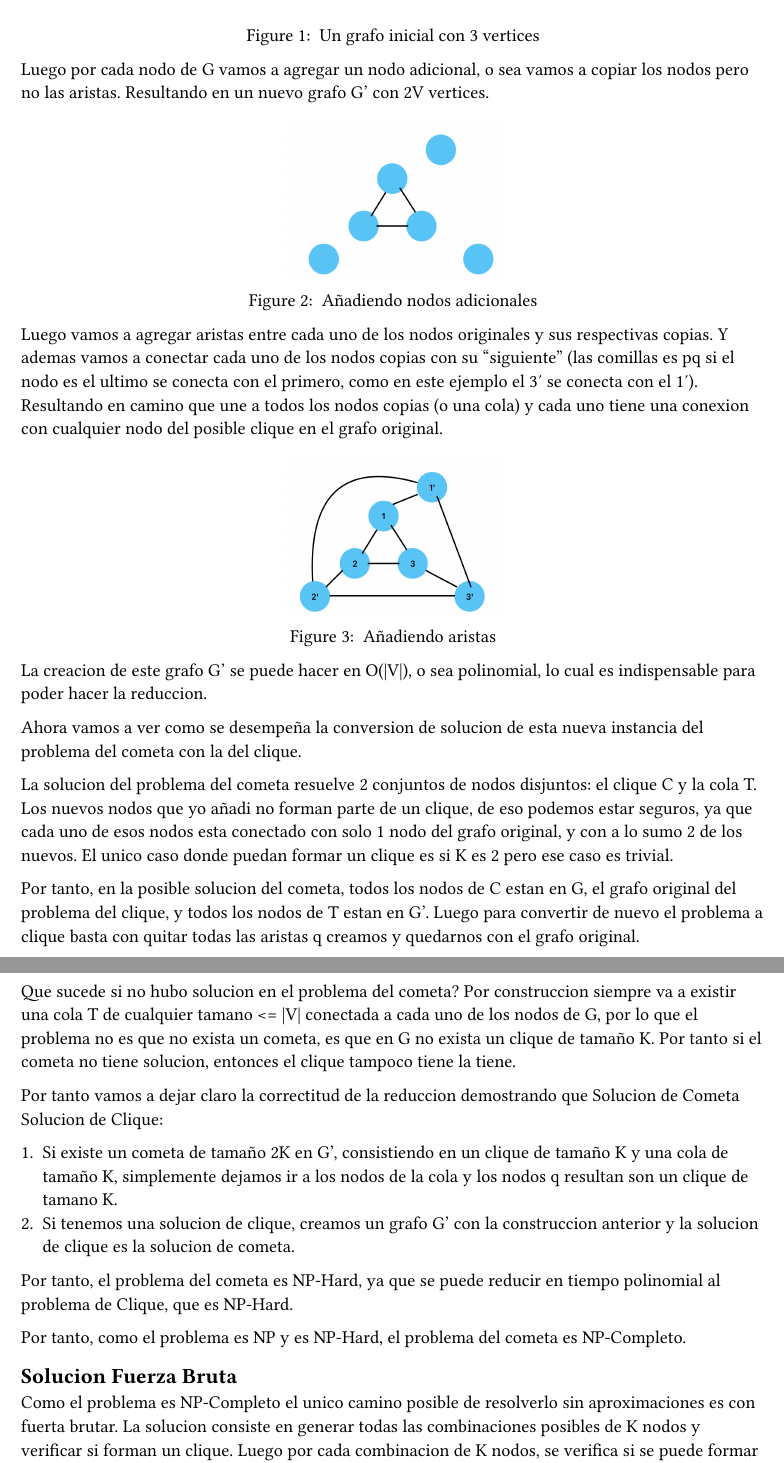
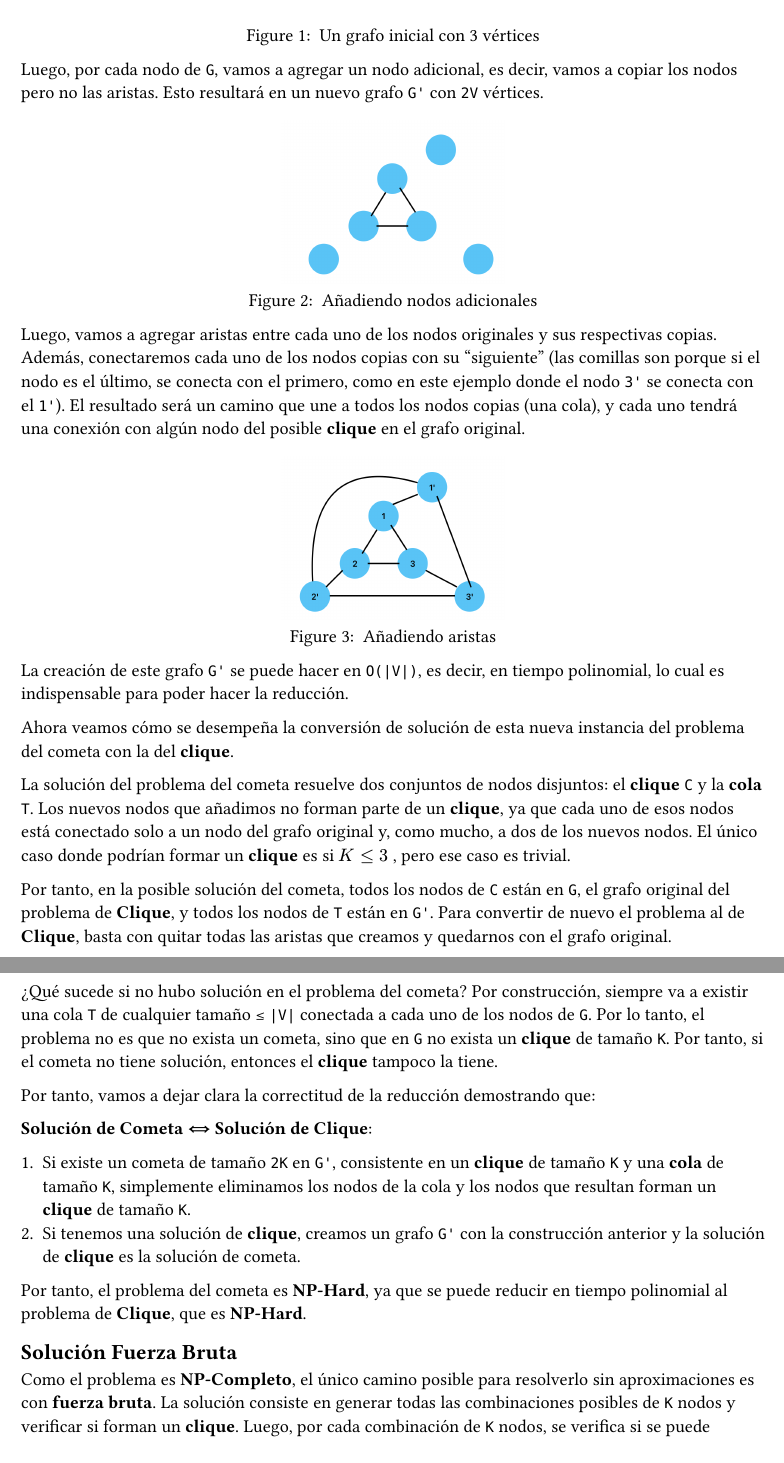
Before and after one commit to hmrguez/DAA, a Typst document (p3/proof.typ): two parts of pages 2 and 3 of 3, joined at a grey line, cut so that both start at the same text. The pictures show the PDF file p3/proof.pdf that the author committed with the source.

Commit message:
Fixed typos and ready to deliver

```diff
--- a/p3/proof.typ
+++ b/p3/proof.typ
@@ -2,51 +2,54 @@
 
 == Orden
 
-=== Definicion
+=== Definición
 
-Dado un grafo `G=(V,E)` y un entero `K` determine si existe un cometa de tamano `2K` en el grafo.
-- Un cometa consiste de un clique de tamano `K` y `K` nodos adicionales en una cola
-- La cola es un camino de nodos conectado a 1 nodo del clique
-- El clique y la cola no comparten nodos
+Dado un grafo `G=(V,E)` y un entero `K`, determine si existe un cometa de tamaño `2K` en el grafo.
+- Un cometa consiste en un *clique* de tamaño `K` y `K` nodos adicionales en una *cola*.
+- La cola es un camino de nodos conectado a 1 nodo del *clique*.
+- El *clique* y la *cola* no comparten nodos.
 
-Formalmente la entrada del problema consiste en el grafo G y un entero K y la salida son 2 conjuntos de tamano K, C y T, tal que C es un clique de tamano K, T es una cola de tamano K y el grafo inducido por C y T es un cometa de tamano 2K en G.
+Formalmente, la entrada del problema consiste en el grafo `G` y un entero `K`. La salida son 2 conjuntos de tamaño `K`, `C` y `T`, tales que `C` es un *clique* de tamaño `K`, `T` es una *cola* de tamaño `K`, y el grafo inducido por `C` y `T` es un cometa de tamaño `2K` en `G`.
 
-El objetivo es demostrar que este problema es NP-Completo.
+El objetivo es demostrar que este problema es *NP-Completo*.
 
-== Demostracion
+== Demostración
 
-Para demostrar que este problema es NP-Completo necesitamos demostrar 2 cosas: que el problema es NP y que es reducible a algun problema NP-Hard.
+Para demostrar que este problema es *NP-Completo*, necesitamos demostrar dos cosas: que el problema pertenece a *NP* y que es reducible a algún problema *NP-Hard*.
 
 === NP
 
-Para demostrar que el problema es NP, necesitamos demostrar que dada una solucion, podemos verificar en tiempo polinomial si es correcta.
+Para demostrar que el problema pertenece a *NP*, necesitamos demostrar que, dada una solución, podemos verificar en tiempo polinomial si es correcta.
 
-Dada una solucion consistiendo en un grafo G y un subgrafo solucion G' de tamaño 2K, dividido en su supuesto clique C y cola T, podemos verificar en tiempo polinomial si G' es un cometa de tamaño 2K en G. Para esto, necesitamos verificar que G' consiste de un clique de tamaño K y una cola de tamaño K, que la cola esta conectada a exactamente 1 nodo del clique y que el clique y la cola no comparten nodos.
+Dada una solución que consiste en un grafo `G` y un subgrafo solución `G'` de tamaño `2K`, dividido en su supuesto *clique* `C` y *cola* `T`, podemos verificar en tiempo polinomial si `G'` es un cometa de tamaño `2K` en `G`. Para ello, necesitamos verificar que:
+- `G'` consiste en un *clique* de tamaño `K` y una *cola* de tamaño `K`,
+- La *cola* está conectada a exactamente un nodo del *clique*, y
+- El *clique* y la *cola* no comparten nodos.
 
-1. Comprobar que C es un clique de tamaño K. Esto se puede hacer en tiempo O(K^2) verificando que cada par de nodos en C esta conectado en el grafo original.
-2. Verificar que todos los vertices en T estan conectados entre si y existe uno de ellos conectado a un nodo en C. Esto se puede hacer en tiempo O(K^2)
-3. Comprobar que la interseccion de C y T es vacia. Esto se puede hacer en tiempo O(Klog(k)), usando un set para almacenar los nodos de C y verificando si algun nodo de T esta en el set.
+1. Comprobar que `C` es un *clique* de tamaño `K`. Esto se puede hacer en tiempo `O(K^2)` verificando que cada par de nodos en `C` está conectado en el grafo original.
+2. Verificar que todos los vértices en `T` están conectados entre sí y que existe uno de ellos conectado a un nodo en `C`. Esto se puede hacer en tiempo `O(K^2)`.
+3. Comprobar que la intersección de `C` y `T` es vacía. Esto se puede hacer en tiempo `O(K log K)`, usando un conjunto para almacenar los nodos de `C` y verificando si algún nodo de `T` está en el conjunto.
 
-> En total, la verificacion de una solucion toma tiempo O(K^2) + O(K^2) + O(Klog(K)) = O(K^2) = O(n^2) donde n es el tamaño del grafo G.
+En total, la verificación de una solución toma tiempo `O(K^2) + O(K^2) + O(K log K) = O(K^2) = O(n^2)`, donde `n` es el tamaño del grafo `G`.
 
-Por tanto, podemos verificar en tiempo polinomial si una solucion es correcta, por lo que el problema es NP.
+Por tanto, podemos verificar en tiempo polinomial si una solución es correcta, lo que demuestra que el problema pertenece a *NP*.
 
-=== Reduccion a NP-Hard
+=== Reducción a NP-Hard
 
-Usemos el problema de Clique para demostrar que el problema es NP-Hard. El problema de Clique consiste en determinar si un grafo G tiene un clique de tamaño K.
+Usemos el problema de *Clique* para demostrar que este problema es *NP-Hard*. El problema de *Clique* consiste en determinar si un grafo `G` tiene un *clique* de tamaño `K`.
 
-Empecemos con una instancia del problema de Clique, un grafo G y un entero K, luego vamos a transformarlo en una instancia de nuestro problema.
+Empecemos con una instancia del problema de *Clique*, un grafo `G` y un entero `K`, y luego vamos a transformarlo en una instancia de nuestro problema.
 
-Vamos a copiar el grafo G exactamente como esta.
+Vamos a copiar el grafo `G` exactamente como está.
 
 #figure(
   image("1.png", width: 30%),
   caption: [
-    Un grafo inicial con 3 vertices
+    Un grafo inicial con 3 vértices
   ],
 )
 
-Luego por cada nodo de G vamos a agregar un nodo adicional, o sea vamos a copiar los nodos pero no las aristas. Resultando en un nuevo grafo G' con 2V vertices.
+Luego, por cada nodo de `G`, vamos a agregar un nodo adicional, es decir, vamos a copiar los nodos pero no las aristas. Esto resultará en un nuevo grafo `G'` con `2V` vértices.
 
 #figure(
   image("2.png", width: 30%),
@@ -55,7 +58,7 @@ Luego por cada nodo de G vamos a agregar un nodo adicional, o sea vamos a copiar
   ],
 )
 
-Luego vamos a agregar aristas entre cada uno de los nodos originales y sus respectivas copias. Y ademas vamos a conectar cada uno de los nodos copias con su "siguiente" (las comillas es pq si el nodo es el ultimo se conecta con el primero, como en este ejemplo el 3' se conecta con el 1'). Resultando en camino que une a todos los nodos copias (o una cola) y cada uno tiene una conexion con cualquier nodo del posible clique en el grafo original.
+Luego, vamos a agregar aristas entre cada uno de los nodos originales y sus respectivas copias. Además, conectaremos cada uno de los nodos copias con su "siguiente" (las comillas son porque si el nodo es el último, se conecta con el primero, como en este ejemplo donde el nodo `3'` se conecta con el `1'`). El resultado será un camino que une a todos los nodos copias (una cola), y cada uno tendrá una conexión con algún nodo del posible *clique* en el grafo original.
 
 #figure(
   image("3.png", width: 30%),
@@ -64,25 +67,25 @@ Luego vamos a agregar aristas entre cada uno de los nodos originales y sus respe
   ],
 )
 
-La creacion de este grafo G' se puede hacer en O(|V|), o sea polinomial, lo cual es indispensable para poder hacer la reduccion.
+La creación de este grafo `G'` se puede hacer en `O(|V|)`, es decir, en tiempo polinomial, lo cual es indispensable para poder hacer la reducción.
 
-Ahora vamos a ver como se desempeña la conversion de solucion de esta nueva instancia del problema del cometa con la del clique.
+Ahora veamos cómo se desempeña la conversión de solución de esta nueva instancia del problema del cometa con la del *clique*.
 
-La solucion del problema del cometa resuelve 2 conjuntos de nodos disjuntos: el clique C y la cola T. Los nuevos nodos que yo añadi no forman parte de un clique, de eso podemos estar seguros, ya que cada uno de esos nodos esta conectado con solo 1 nodo del grafo original, y con a lo sumo 2 de los nuevos. El unico caso donde puedan formar un clique es si K es 2 pero ese caso es trivial.
+La solución del problema del cometa resuelve dos conjuntos de nodos disjuntos: el *clique* `C` y la *cola* `T`. Los nuevos nodos que añadimos no forman parte de un *clique*, ya que cada uno de esos nodos está conectado solo a un nodo del grafo original y, como mucho, a dos de los nuevos nodos. El único caso donde podrían formar un *clique* es si $K #sym.lt.eq 3$ , pero ese caso es trivial.
 
-Por tanto, en la posible solucion del cometa, todos los nodos de C estan en G, el grafo original del problema del clique, y todos los nodos de T estan en G'. Luego para convertir de nuevo el problema a clique basta con quitar todas las aristas q creamos y quedarnos con el grafo original.
+Por tanto, en la posible solución del cometa, todos los nodos de `C` están en `G`, el grafo original del problema de *Clique*, y todos los nodos de `T` están en `G'`. Para convertir de nuevo el problema al de *Clique*, basta con quitar todas las aristas que creamos y quedarnos con el grafo original.
 
-Que sucede si no hubo solucion en el problema del cometa? Por construccion siempre va a existir una cola T de cualquier tamano <= |V| conectada a cada uno de los nodos de G, por lo que el problema no es que no exista un cometa, es que en G no exista un clique de tamaño K. Por tanto si el cometa no tiene solucion, entonces el clique tampoco tiene la tiene.
+¿Qué sucede si no hubo solución en el problema del cometa? Por construcción, siempre va a existir una cola `T` de cualquier tamaño ≤ `|V|` conectada a cada uno de los nodos de `G`. Por lo tanto, el problema no es que no exista un cometa, sino que en `G` no exista un *clique* de tamaño `K`. Por tanto, si el cometa no tiene solución, entonces el *clique* tampoco la tiene.
 
-Por tanto vamos a dejar claro la correctitud de la reduccion demostrando que Solucion de Cometa <--> Solucion de Clique:
+Por tanto, vamos a dejar clara la correctitud de la reducción demostrando que:
 
-1. Si existe un cometa de tamaño 2K en G', consistiendo en un clique de tamaño K y una cola de tamaño K, simplemente dejamos ir a los nodos de la cola y los nodos q resultan son un clique de tamano K.
-2. Si tenemos una solucion de clique, creamos un grafo G' con la construccion anterior y la solucion de clique es la solucion de cometa.
+*Solución de Cometa #sym.arrow.l.r.double Solución de Clique*:
 
-Por tanto, el problema del cometa es NP-Hard, ya que se puede reducir en tiempo polinomial al problema de Clique, que es NP-Hard.
+1. Si existe un cometa de tamaño `2K` en `G'`, consistente en un *clique* de tamaño `K` y una *cola* de tamaño `K`, simplemente eliminamos los nodos de la cola y los nodos que resultan forman un *clique* de tamaño `K`.
+2. Si tenemos una solución de *clique*, creamos un grafo `G'` con la construcción anterior y la solución de *clique* es la solución de cometa.
 
-Por tanto, como el problema es NP y es NP-Hard, el problema del cometa es NP-Completo.
+Por tanto, el problema del cometa es *NP-Hard*, ya que se puede reducir en tiempo polinomial al problema de *Clique*, que es *NP-Hard*.
 
-== Solucion Fuerza Bruta
+== Solución Fuerza Bruta
 
-Como el problema es NP-Completo el unico camino posible de resolverlo sin aproximaciones es con fuerta brutar. La solucion consiste en generar todas las combinaciones posibles de K nodos y verificar si forman un clique. Luego por cada combinacion de K nodos, se verifica si se puede formar un cometa con esos nodos.
+Como el problema es *NP-Completo*, el único camino posible para resolverlo sin aproximaciones es con *fuerza bruta*. La solución consiste en generar todas las combinaciones posibles de `K` nodos y verificar si forman un *clique*. Luego, por cada combinación de `K` nodos, se verifica si se puede formar un cometa con esos nodos.
```
Also changed, not shown: p3/proof.pdf.
